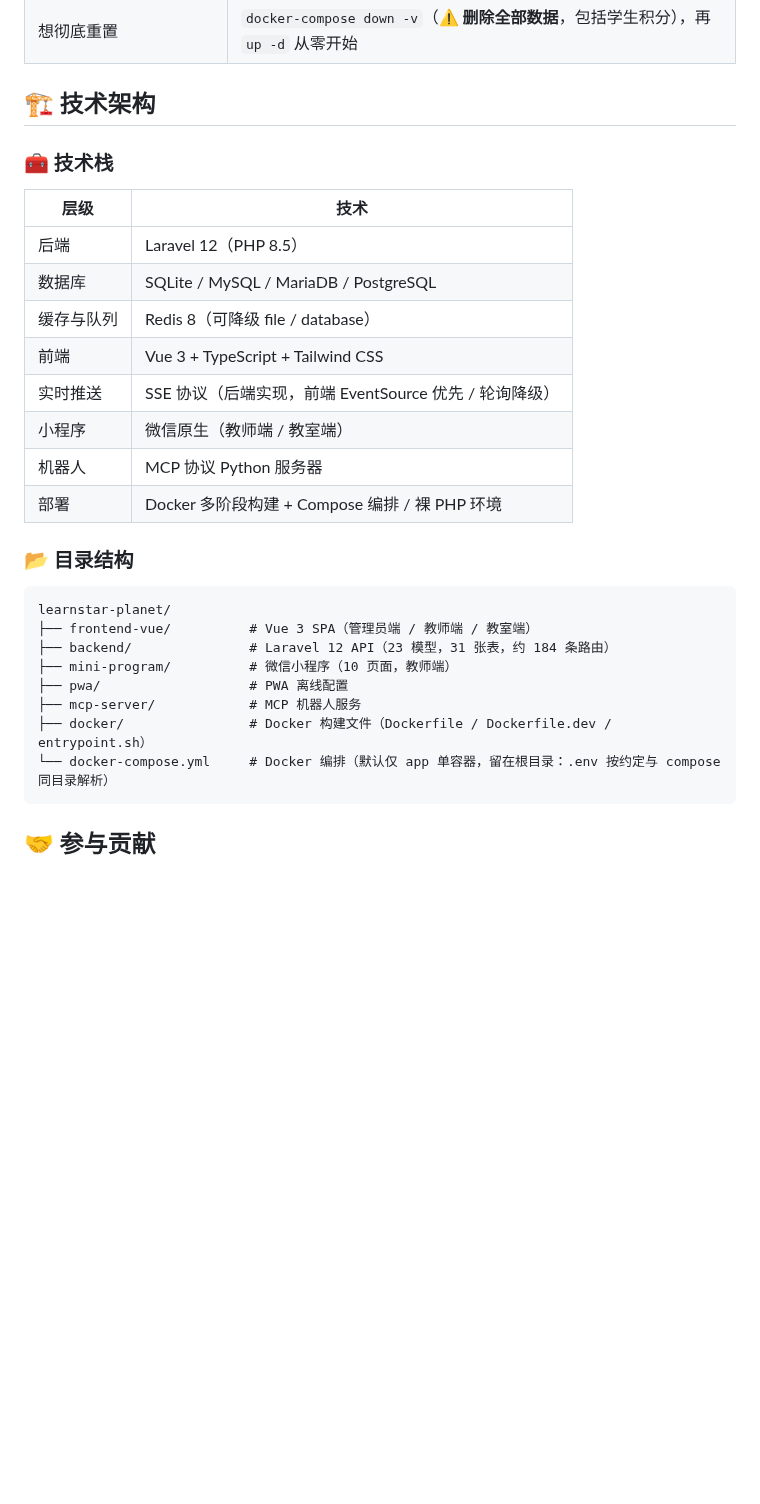
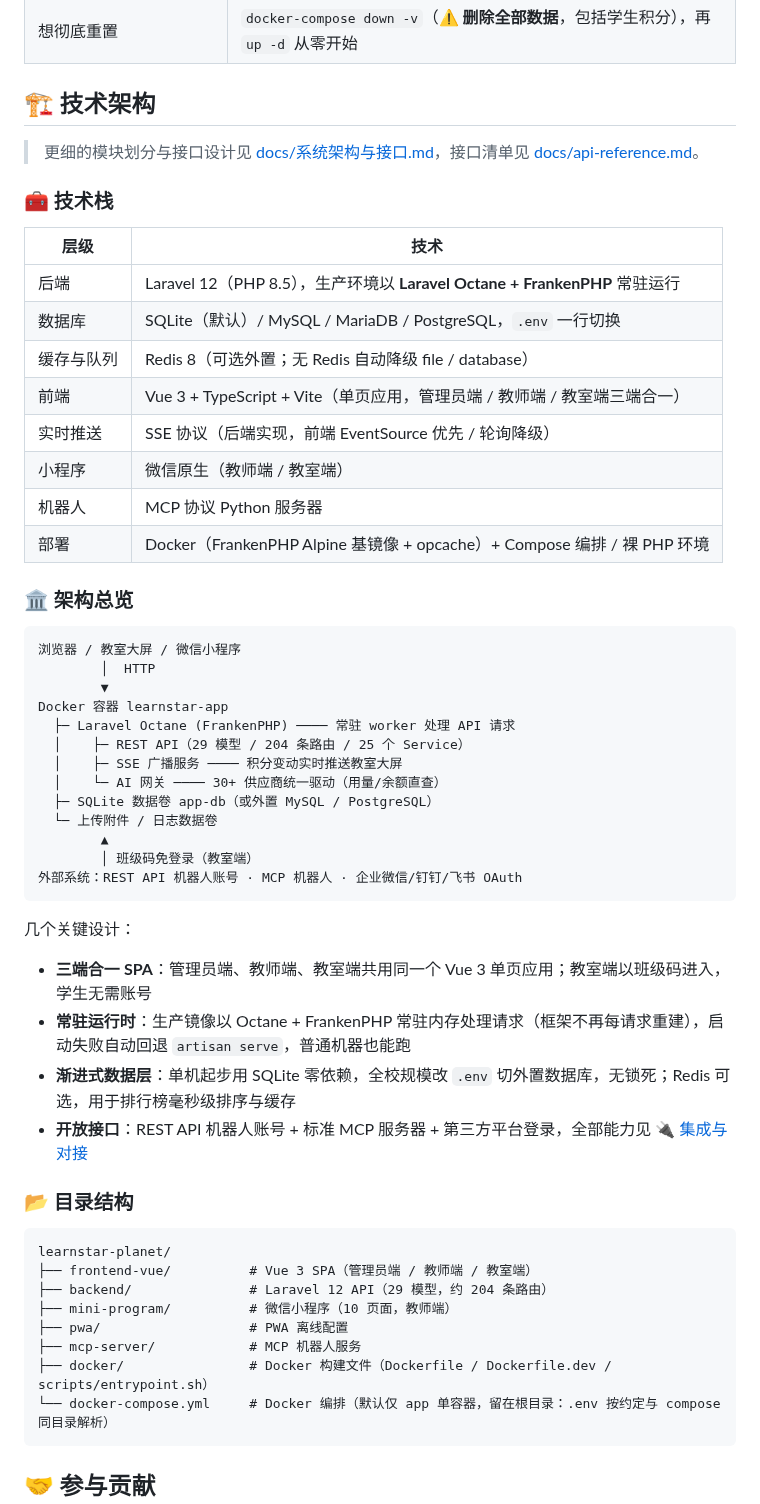
Before and after one commit to RealKiro/learnstar-planet, a Markdown page: README.md, the part around the change. Drawn GitHub-style; blank space fills up the shorter version.

Commit message:
docs(readme): 补齐技术架构章节并修正过时表述
- 技术架构一节扩充：技术栈表更新（Octane + FrankenPHP 常驻运行时、Vite、FrankenPHP Alpine 镜像）
- 新增架构总览图（请求链路 + 三端合一 SPA / 常驻运行时 / 渐进式数据层 / 开放接口四大设计）
- 链接 docs/系统架构与接口.md 与 api-reference.md
- 修正过时数据：backend 23 模型/184 路由 → 29 模型/204 路由；小程序 10 页面 → 9 页面
- 前端技术栈去掉未实际生效的 Tailwind CSS，改为 Vite
- AI 中心补充 New API / One API 中转平台与供应商官方用量直查能力
- 部署对比表修正实时广播行为（SSE 与数据库选型无关），增加数据备份对比行
- 目录结构注明 entrypoint.sh 位于 docker/scripts/

````diff
--- a/README.md
+++ b/README.md
@@ -514,29 +514,56 @@ curl -X POST http://<服务器>:8080/api/v1/teacher/scores/give \
 
 ## 🏗️ 技术架构
 
+> 更细的模块划分与接口设计见 [docs/系统架构与接口.md](docs/系统架构与接口.md)，接口清单见 [docs/api-reference.md](docs/api-reference.md)。
+
 ### 🧰 技术栈
 
 | 层级 | 技术 |
 |------|------|
-| 后端 | Laravel 12（PHP 8.5） |
-| 数据库 | SQLite / MySQL / MariaDB / PostgreSQL |
-| 缓存与队列 | Redis 8（可降级 file / database） |
-| 前端 | Vue 3 + TypeScript + Tailwind CSS |
+| 后端 | Laravel 12（PHP 8.5），生产环境以 **Laravel Octane + FrankenPHP** 常驻运行 |
+| 数据库 | SQLite（默认）/ MySQL / MariaDB / PostgreSQL，`.env` 一行切换 |
+| 缓存与队列 | Redis 8（可选外置；无 Redis 自动降级 file / database） |
+| 前端 | Vue 3 + TypeScript + Vite（单页应用，管理员端 / 教师端 / 教室端三端合一） |
 | 实时推送 | SSE 协议（后端实现，前端 EventSource 优先 / 轮询降级） |
 | 小程序 | 微信原生（教师端 / 教室端） |
 | 机器人 | MCP 协议 Python 服务器 |
-| 部署 | Docker 多阶段构建 + Compose 编排 / 裸 PHP 环境 |
+| 部署 | Docker（FrankenPHP Alpine 基镜像 + opcache）+ Compose 编排 / 裸 PHP 环境 |
+
+### 🏛️ 架构总览
+
+```
+浏览器 / 教室大屏 / 微信小程序
+        │  HTTP
+        ▼
+Docker 容器 learnstar-app
+  ├─ Laravel Octane (FrankenPHP) ──── 常驻 worker 处理 API 请求
+  │    ├─ REST API（29 模型 / 204 条路由 / 25 个 Service）
+  │    ├─ SSE 广播服务 ──── 积分变动实时推送教室大屏
+  │    └─ AI 网关 ──── 30+ 供应商统一驱动（用量/余额直查）
+  ├─ SQLite 数据卷 app-db（或外置 MySQL / PostgreSQL）
+  └─ 上传附件 / 日志数据卷
+        ▲
+        │ 班级码免登录（教室端）
+外部系统：REST API 机器人账号 · MCP 机器人 · 企业微信/钉钉/飞书 OAuth
+```
+
+几个关键设计：
+
+- **三端合一 SPA**：管理员端、教师端、教室端共用同一个 Vue 3 单页应用；教室端以班级码进入，学生无需账号
+- **常驻运行时**：生产镜像以 Octane + FrankenPHP 常驻内存处理请求（框架不再每请求重建），启动失败自动回退 `artisan serve`，普通机器也能跑
+- **渐进式数据层**：单机起步用 SQLite 零依赖，全校规模改 `.env` 切外置数据库，无锁死；Redis 可选，用于排行榜毫秒级排序与缓存
+- **开放接口**：REST API 机器人账号 + 标准 MCP 服务器 + 第三方平台登录，全部能力见 [🔌 集成与对接](#-集成与对接)
 
 ### 📂 目录结构
 
 ```
 learnstar-planet/
 ├── frontend-vue/          # Vue 3 SPA（管理员端 / 教师端 / 教室端）
-├── backend/               # Laravel 12 API（23 模型，31 张表，约 184 条路由）
+├── backend/               # Laravel 12 API（29 模型，约 204 条路由）
 ├── mini-program/          # 微信小程序（10 页面，教师端）
 ├── pwa/                   # PWA 离线配置
 ├── mcp-server/            # MCP 机器人服务
-├── docker/                # Docker 构建文件（Dockerfile / Dockerfile.dev / entrypoint.sh）
+├── docker/                # Docker 构建文件（Dockerfile / Dockerfile.dev / scripts/entrypoint.sh）
 └── docker-compose.yml     # Docker 编排（默认仅 app 单容器，留在根目录：.env 按约定与 compose 同目录解析）
 ```
 
````
